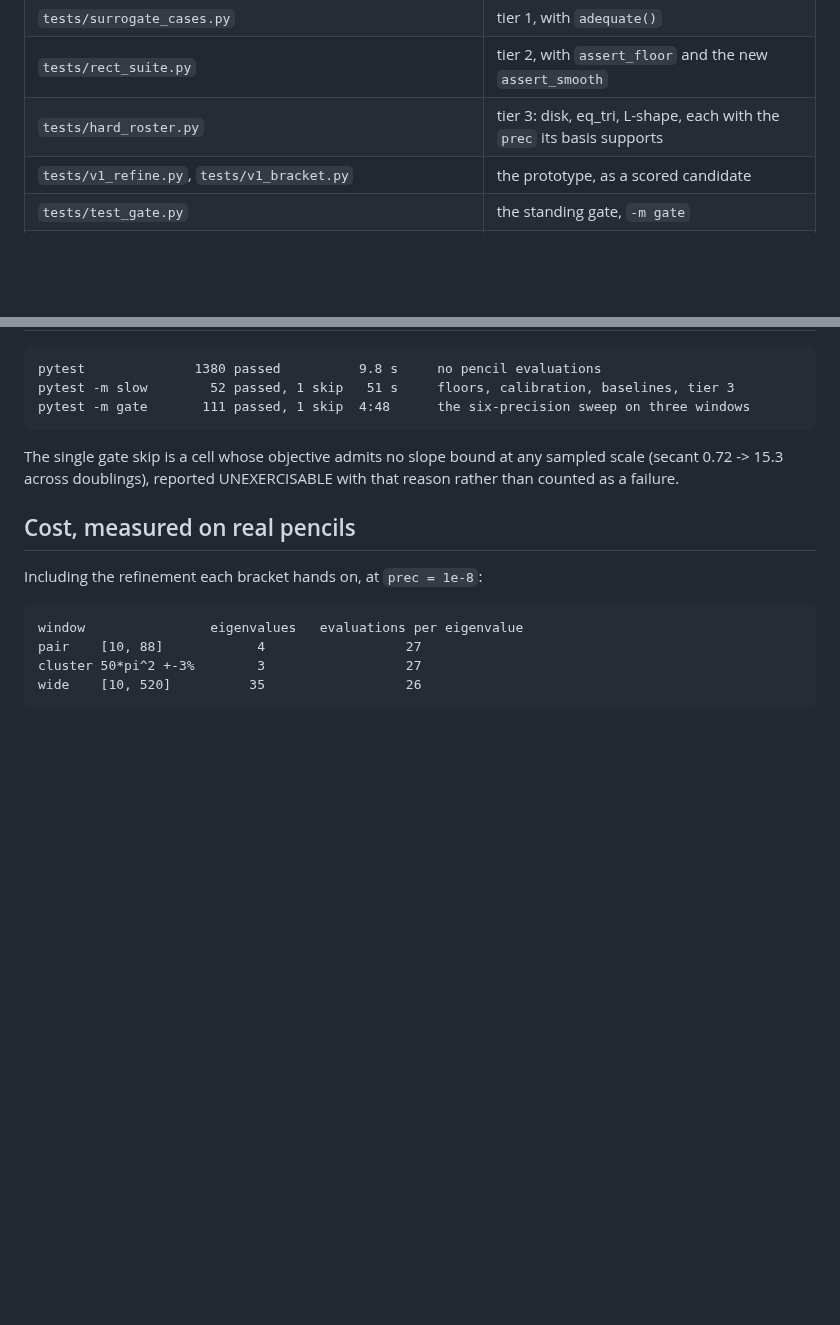
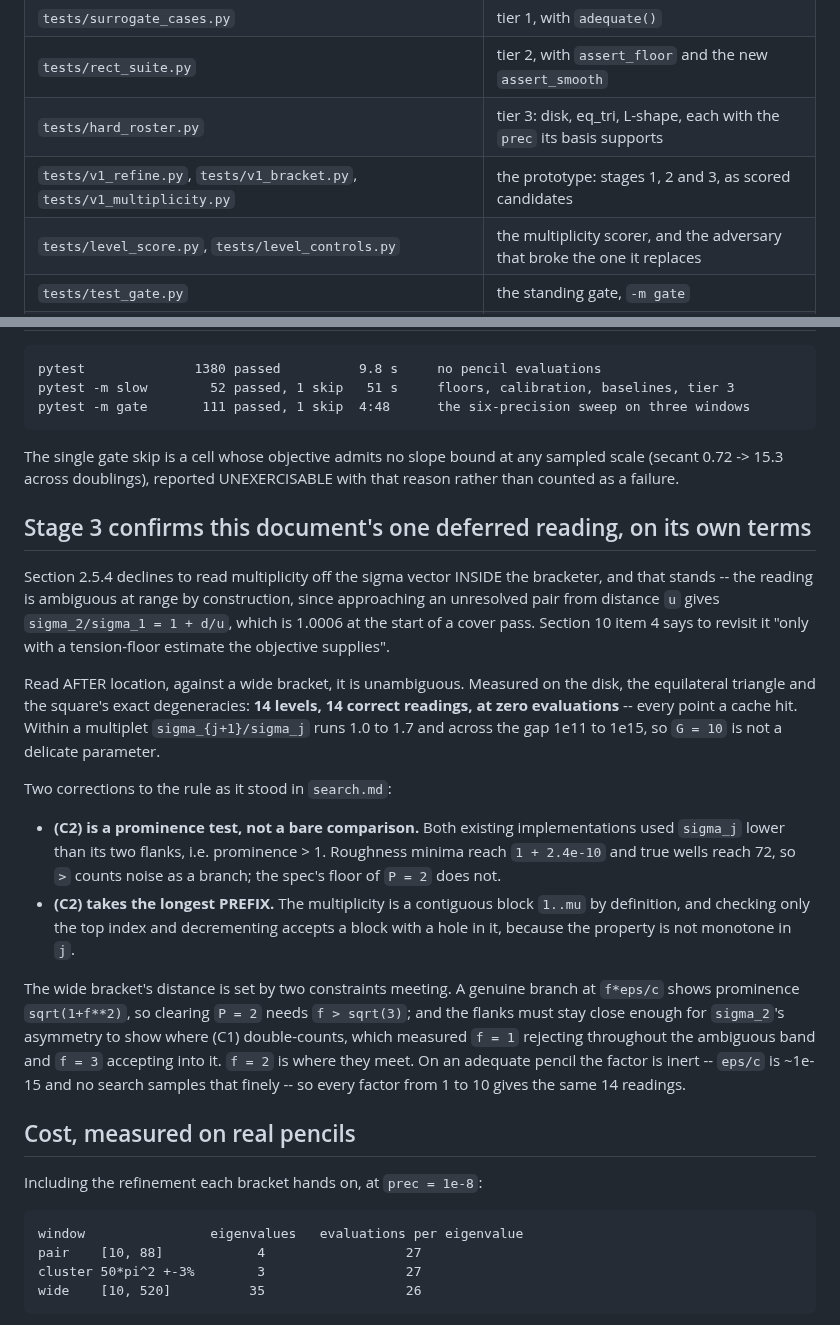
Before and after one commit to hjrrockies/chladni, a Markdown page: docs/design/CHLADNI_V1.md, 2 parts joined by grey strips. Rendered like a GitHub page; blank space fills up the shorter version.

```diff
--- a/docs/design/CHLADNI_V1.md
+++ b/docs/design/CHLADNI_V1.md
@@ -537,7 +537,8 @@ originating repo.
 | `tests/surrogate_cases.py` | tier 1, with `adequate()` |
 | `tests/rect_suite.py` | tier 2, with `assert_floor` and the new `assert_smooth` |
 | `tests/hard_roster.py` | tier 3: disk, eq_tri, L-shape, each with the `prec` its basis supports |
-| `tests/v1_refine.py`, `tests/v1_bracket.py` | the prototype, as a scored candidate |
+| `tests/v1_refine.py`, `tests/v1_bracket.py`, `tests/v1_multiplicity.py` | the prototype: stages 1, 2 and 3, as scored candidates |
+| `tests/level_score.py`, `tests/level_controls.py` | the multiplicity scorer, and the adversary that broke the one it replaces |
 | `tests/test_gate.py` | the standing gate, `-m gate` |
 | `src/chladni/asymp.expected_count`, `src/chladni/mps/calibrate.py`, `MPSPencil.with_rtol`, `MPSEigensolver.findability` | the parts that are features rather than candidates |
 
@@ -713,6 +714,35 @@ The single gate skip is a cell whose objective admits no slope bound at any samp
 (secant 0.72 -> 15.3 across doublings), reported UNEXERCISABLE with that reason rather than
 counted as a failure.
 
+## Stage 3 confirms this document's one deferred reading, on its own terms
+
+Section 2.5.4 declines to read multiplicity off the sigma vector INSIDE the bracketer, and that
+stands -- the reading is ambiguous at range by construction, since approaching an unresolved
+pair from distance `u` gives `sigma_2/sigma_1 = 1 + d/u`, which is 1.0006 at the start of a
+cover pass. Section 10 item 4 says to revisit it "only with a tension-floor estimate the
+objective supplies".
+
+Read AFTER location, against a wide bracket, it is unambiguous. Measured on the disk, the
+equilateral triangle and the square's exact degeneracies: **14 levels, 14 correct readings, at
+zero evaluations** -- every point a cache hit. Within a multiplet `sigma_{j+1}/sigma_j` runs
+1.0 to 1.7 and across the gap 1e11 to 1e15, so `G = 10` is not a delicate parameter.
+
+Two corrections to the rule as it stood in `search.md`:
+
+* **(C2) is a prominence test, not a bare comparison.** Both existing implementations used
+  `sigma_j` lower than its two flanks, i.e. prominence > 1. Roughness minima reach `1 + 2.4e-10`
+  and true wells reach 72, so `>` counts noise as a branch; the spec's floor of `P = 2` does not.
+* **(C2) takes the longest PREFIX.** The multiplicity is a contiguous block `1..mu` by
+  definition, and checking only the top index and decrementing accepts a block with a hole in
+  it, because the property is not monotone in `j`.
+
+The wide bracket's distance is set by two constraints meeting. A genuine branch at `f*eps/c`
+shows prominence `sqrt(1+f**2)`, so clearing `P = 2` needs `f > sqrt(3)`; and the flanks must
+stay close enough for `sigma_2`'s asymmetry to show where (C1) double-counts, which measured
+`f = 1` rejecting throughout the ambiguous band and `f = 3` accepting into it. `f = 2` is where
+they meet. On an adequate pencil the factor is inert -- `eps/c` is ~1e-15 and no search samples
+that finely -- so every factor from 1 to 10 gives the same 14 readings.
+
 ## Cost, measured on real pencils
 
 Including the refinement each bracket hands on, at `prec = 1e-8`:
```
Also changed, not shown: TODO.md (+19 -8 lines).
